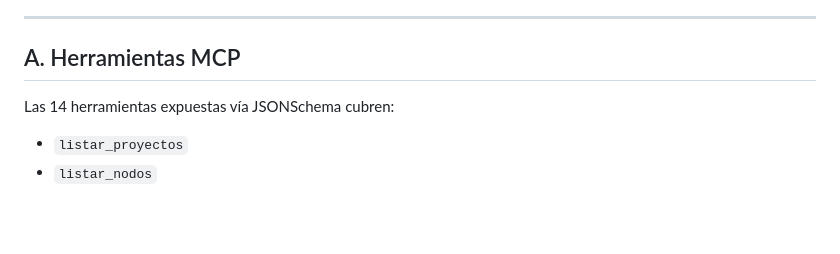
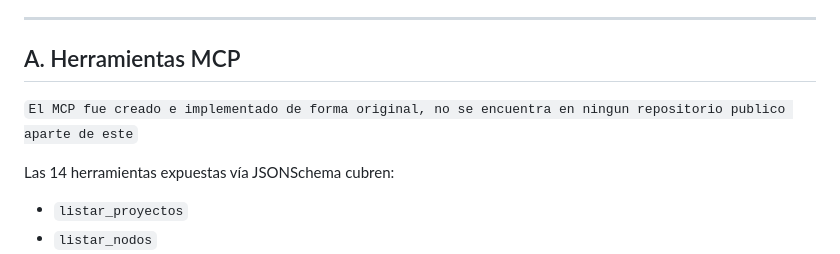
Before and after one commit to afgarciadelrio/Interconexion-de-redes-WAN, a Markdown page: README.md, the part around the change. Drawn GitHub-style; blank space fills up the shorter version.

```diff
--- a/README.md
+++ b/README.md
@@ -104,6 +104,8 @@ La interfaz de usuario sigue un diseño tipo ChatGPT desarrollado en:
 ---
 
 ## A. Herramientas MCP
+
+`El MCP fue creado e implementado de forma original, no se encuentra en ningun repositorio publico aparte de este`
 
 Las 14 herramientas expuestas vía JSONSchema cubren:
 
```
